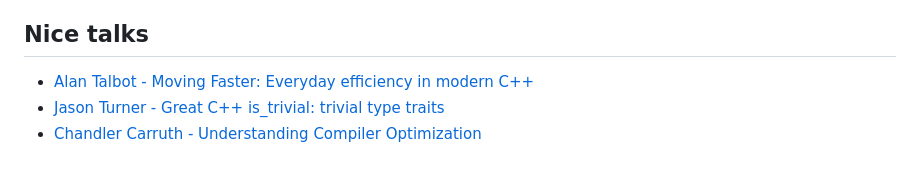
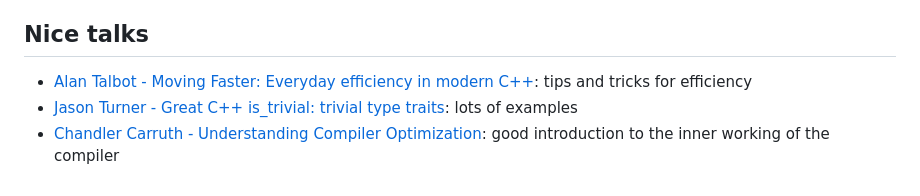
Before and after one commit to San7o/modern-cpp-template, a Markdown page: STYLE.md, the part around the change. Rendered like a GitHub page.

Commit message:
style: added brief descriptions to talks

```diff
--- a/STYLE.md
+++ b/STYLE.md
@@ -281,6 +281,6 @@ foo(x);                 // Undefined behavior
  - 202302L(C++23)
 
 ## Nice talks
-- [Alan Talbot - Moving Faster: Everyday efficiency in modern C++](https://www.youtube.com/watch?v=EovBkh9wDnM)
-- [Jason Turner - Great C++ is_trivial: trivial type traits](https://www.youtube.com/watch?v=bpF1LKQBgBQ)
-- [Chandler Carruth - Understanding Compiler Optimization](https://www.youtube.com/watch?v=fHNmRkzxHWs)
+- [Alan Talbot - Moving Faster: Everyday efficiency in modern C++](https://www.youtube.com/watch?v=EovBkh9wDnM): tips and tricks for efficiency
+- [Jason Turner - Great C++ is_trivial: trivial type traits](https://www.youtube.com/watch?v=bpF1LKQBgBQ): lots of examples
+- [Chandler Carruth - Understanding Compiler Optimization](https://www.youtube.com/watch?v=fHNmRkzxHWs): good introduction to the inner working of the compiler
```
